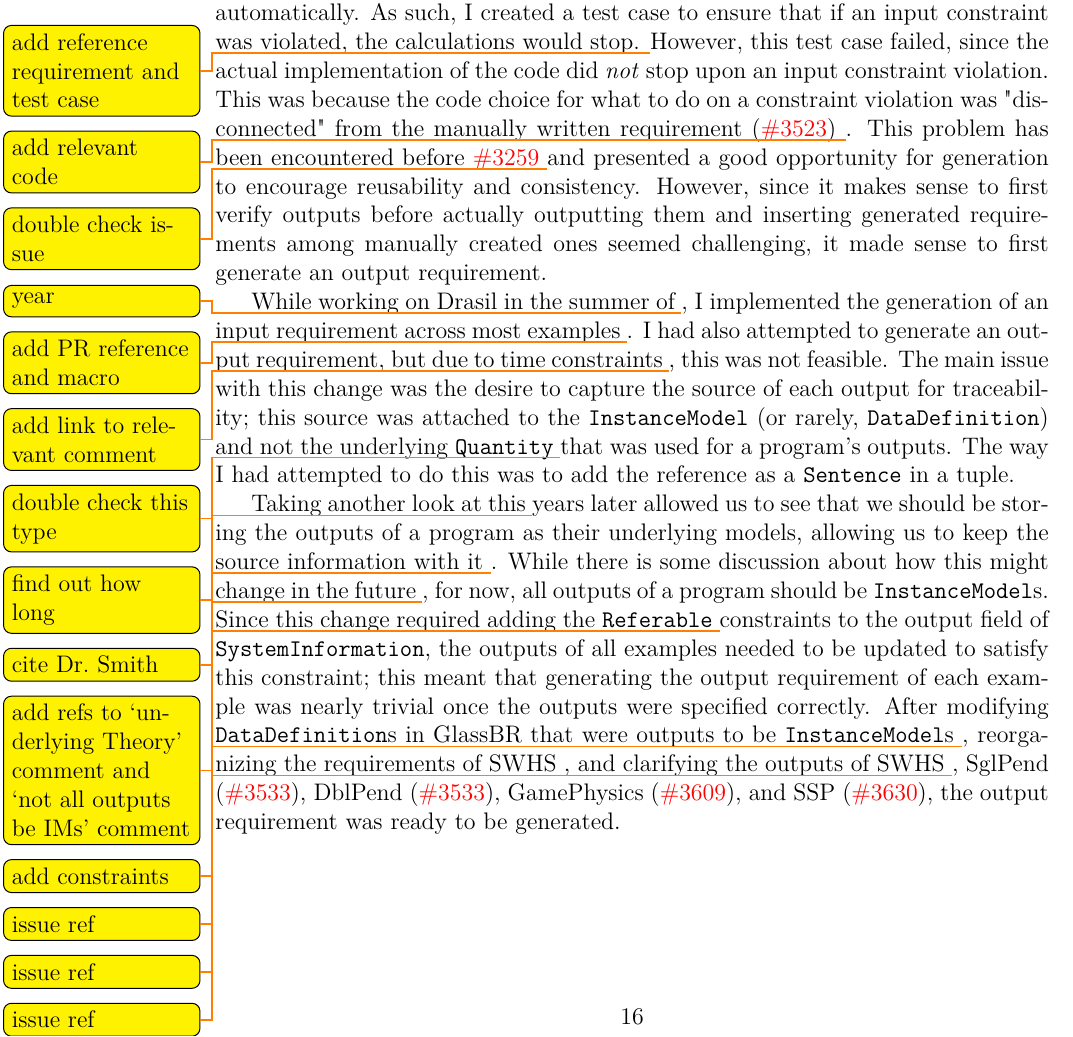
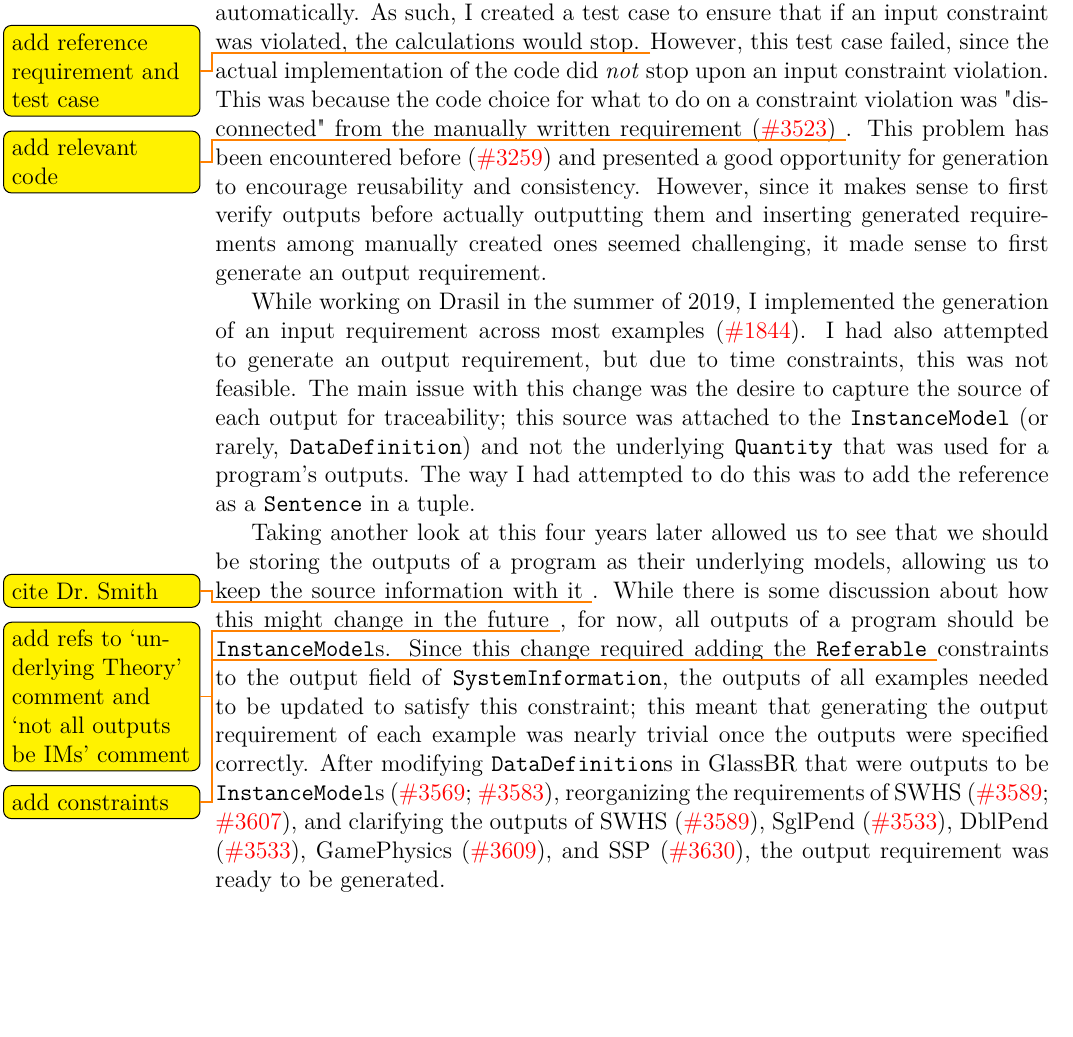
Before and after one commit to samm82/TestingTesting, a LaTeX thesis (thesis.tex, which reads chapters/04_dev_process.tex, macros.tex): part of page 31 of 33, cut so that both start at the same text, the shorter picture padded with empty space. Compiled offline with LuaLaTeX.

Commit message:
Deal with minor, logistical TODOs in dev process
add macro for referencing pull requests

```diff
--- a/chapters/04_dev_process.tex
+++ b/chapters/04_dev_process.tex
@@ -99,24 +99,23 @@ since the actual implementation of the code did \emph{not} stop upon an input
 constraint violation. This was because the code choice for what to do on a
 constraint violation was "disconnected" from the manually written requirement
 (\issueref{3523}) \todo{add relevant code}. This problem has been encountered
-before \issueref{3259} \todo{double check issue} and presented a good
+before (\issueref{3259}) and presented a good
 opportunity for generation to encourage reusability and consistency. However,
 since it makes sense to first verify outputs before actually outputting them
 and inserting generated requirements among manually created ones seemed
 challenging, it made sense to first generate an output requirement.
 
-While working on Drasil in the summer of \todo{year}, I implemented the generation
-of an input requirement across most examples \todo{add PR reference and macro}.
+While working on Drasil in the summer of 2019, I implemented the generation
+of an input requirement across most examples (\pullref{1844}).
 I had also attempted to generate an output requirement, but due to time
-constraints \todo{add link to relevant comment}, this was not feasible. The
+constraints, this was not feasible. The
 main issue with this change was the desire to capture the source of each output
 for traceability; this source was attached to the \texttt{InstanceModel}
 (or rarely, \texttt{DataDefinition}) and not the underlying \texttt{Quantity}
-\todo{double check this type} that was used for a program's outputs. The way I
-had attempted to do this was to add the reference as a \texttt{Sentence} in a
-tuple.
+that was used for a program's outputs. The way I had attempted to do this was
+to add the reference as a \texttt{Sentence} in a tuple.
 
-Taking another look at this \todo{find out how long} years later allowed us to
+Taking another look at this four years later allowed us to
 see that we should be storing the outputs of a program as their underlying
 models, allowing us to keep the source information with it
 \todo{cite Dr.~Smith}. While there is some discussion about how this might
@@ -128,8 +127,8 @@ change in the future \todo{add refs to `underlying Theory' comment and `not
 satisfy this constraint; this meant that generating the output requirement of
 each example was nearly trivial once the outputs were specified correctly.
 After modifying \texttt{DataDefinition}s in GlassBR that were outputs to be
-\texttt{InstanceModel}s \todo{issue ref}, reorganizing the requirements of
-SWHS \todo{issue ref}, and clarifying the outputs of SWHS \todo{issue ref},
-SglPend (\issueref{3533}), DblPend (\issueref{3533}), GamePhysics
-(\issueref{3609}), and SSP (\issueref{3630}), the output requirement was ready
-to be generated.
+\texttt{InstanceModel}s (\issueref{3569}; \pullref{3583}), reorganizing the
+requirements of SWHS (\issueref{3589}; \pullref{3607}), and clarifying the
+outputs of SWHS (\issueref{3589}), SglPend (\issueref{3533}), DblPend
+(\issueref{3533}), GamePhysics (\issueref{3609}), and SSP (\issueref{3630}),
+the output requirement was ready to be generated.
--- a/macros.tex
+++ b/macros.tex
@@ -100,3 +100,4 @@
 %------------------------------------------------------------------------------
 
 \newcommand{\issueref}[1]{\href{https://github.com/JacquesCarette/Drasil/issues/#1}{\##1}}
+\newcommand{\pullref}[1]{\href{https://github.com/JacquesCarette/Drasil/pull/#1}{\##1}}
```
Also changed, not shown: thesis.pdf.
